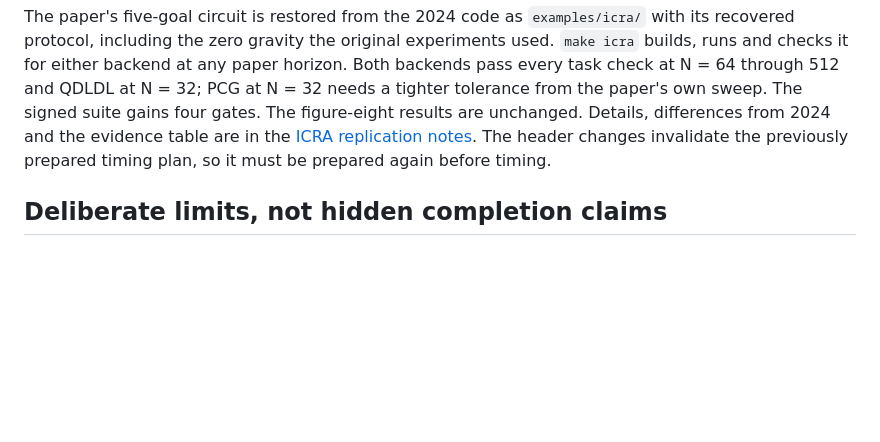
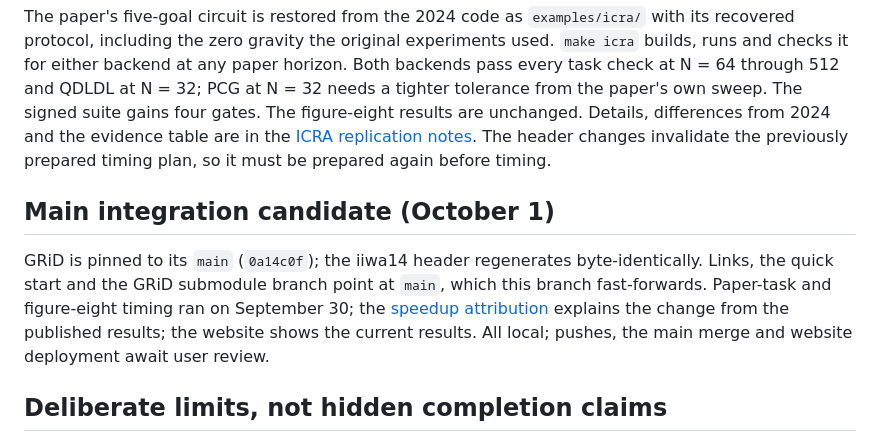
Before and after one commit to A2R-Lab/MPCGPU, a Markdown page: docs/implementation-status-2026-09-28.md, the part around the change. Drawn GitHub-style; blank space fills up the shorter version.

Commit message:
Status: main integration candidate

```diff
--- a/docs/implementation-status-2026-09-28.md
+++ b/docs/implementation-status-2026-09-28.md
@@ -97,6 +97,15 @@ differences from 2024 and the evidence table are in the
 [ICRA replication notes](icra-replication.md). The header changes invalidate the
 previously prepared timing plan, so it must be prepared again before timing.
 
+## Main integration candidate (October 1)
+
+GRiD is pinned to its `main` (`0a14c0f`); the iiwa14 header regenerates byte-identically.
+Links, the quick start and the GRiD submodule branch point at `main`, which this branch
+fast-forwards. Paper-task and figure-eight timing ran on September 30; the
+[speedup attribution](speedup-attribution.md) explains the change from the published results;
+the website shows the current results. All local; pushes, the main merge and website deployment
+await user review.
+
 ## Deliberate limits, not hidden completion claims
 
 - No general robot/contact/locomotion/batch API and no Python/Julia solver
```
